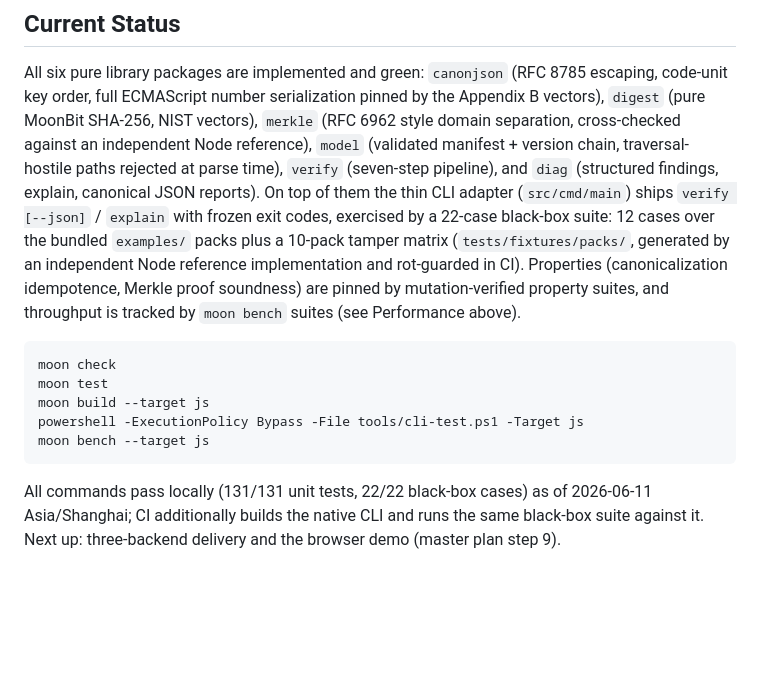
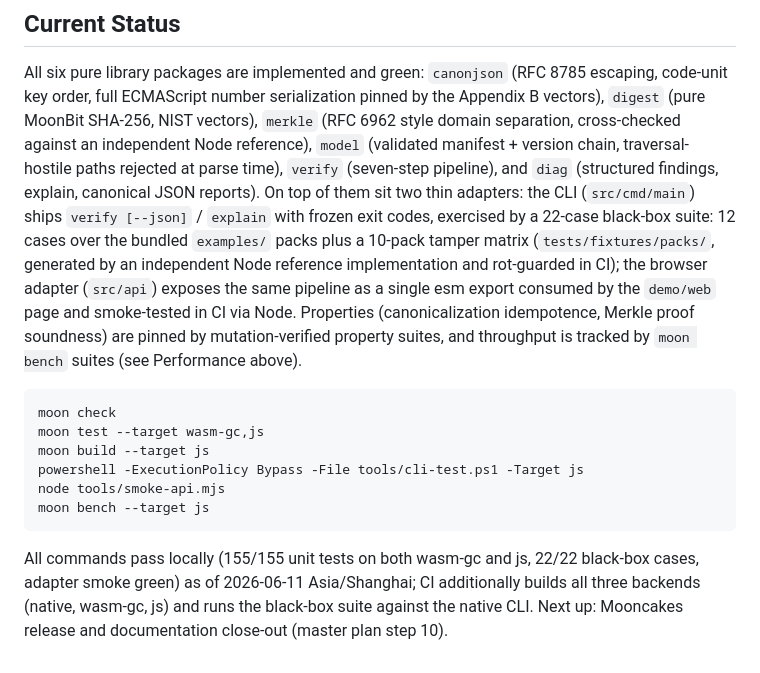
Before and after one commit to wenlittle/MoonEvidence, a Markdown page: README.md, the part around one of its changes. GitHub-like rendering; blank space fills up the shorter version.

````diff
--- a/README.md
+++ b/README.md
@@ -106,25 +129,29 @@ MoonBit SHA-256, NIST vectors), `merkle` (RFC 6962 style domain separation,
 cross-checked against an independent Node reference), `model` (validated
 manifest + version chain, traversal-hostile paths rejected at parse time),
 `verify` (seven-step pipeline), and `diag` (structured findings, explain,
-canonical JSON reports). On top of them the thin CLI adapter
+canonical JSON reports). On top of them sit two thin adapters: the CLI
 (`src/cmd/main`) ships `verify [--json]` / `explain` with frozen exit
 codes, exercised by a 22-case black-box suite: 12 cases over the bundled
 `examples/` packs plus a 10-pack tamper matrix
 (`tests/fixtures/packs/`, generated by an independent Node reference
-implementation and rot-guarded in CI). Properties (canonicalization
-idempotence, Merkle proof soundness) are pinned by mutation-verified
-property suites, and throughput is tracked by `moon bench` suites (see
-Performance above).
+implementation and rot-guarded in CI); the browser adapter (`src/api`)
+exposes the same pipeline as a single esm export consumed by the
+`demo/web` page and smoke-tested in CI via Node. Properties
+(canonicalization idempotence, Merkle proof soundness) are pinned by
+mutation-verified property suites, and throughput is tracked by
+`moon bench` suites (see Performance above).
 
 ```powershell
 moon check
-moon test
+moon test --target wasm-gc,js
 moon build --target js
 powershell -ExecutionPolicy Bypass -File tools/cli-test.ps1 -Target js
+node tools/smoke-api.mjs
 moon bench --target js
 ```
 
-All commands pass locally (131/131 unit tests, 22/22 black-box cases) as of
-2026-06-11 Asia/Shanghai; CI additionally builds the native CLI and runs the
-same black-box suite against it. Next up: three-backend delivery and the
-browser demo (master plan step 9).
+All commands pass locally (155/155 unit tests on both wasm-gc and js,
+22/22 black-box cases, adapter smoke green) as of 2026-06-11 Asia/Shanghai;
+CI additionally builds all three backends (native, wasm-gc, js) and runs
+the black-box suite against the native CLI. Next up: Mooncakes release and
+documentation close-out (master plan step 10).
````
Also changed, not shown: other parts of README.md (+23 -0 lines), docs/records/RESULTS_LOG.md (+40 -0 lines), docs/images/demo-web.png (added).
